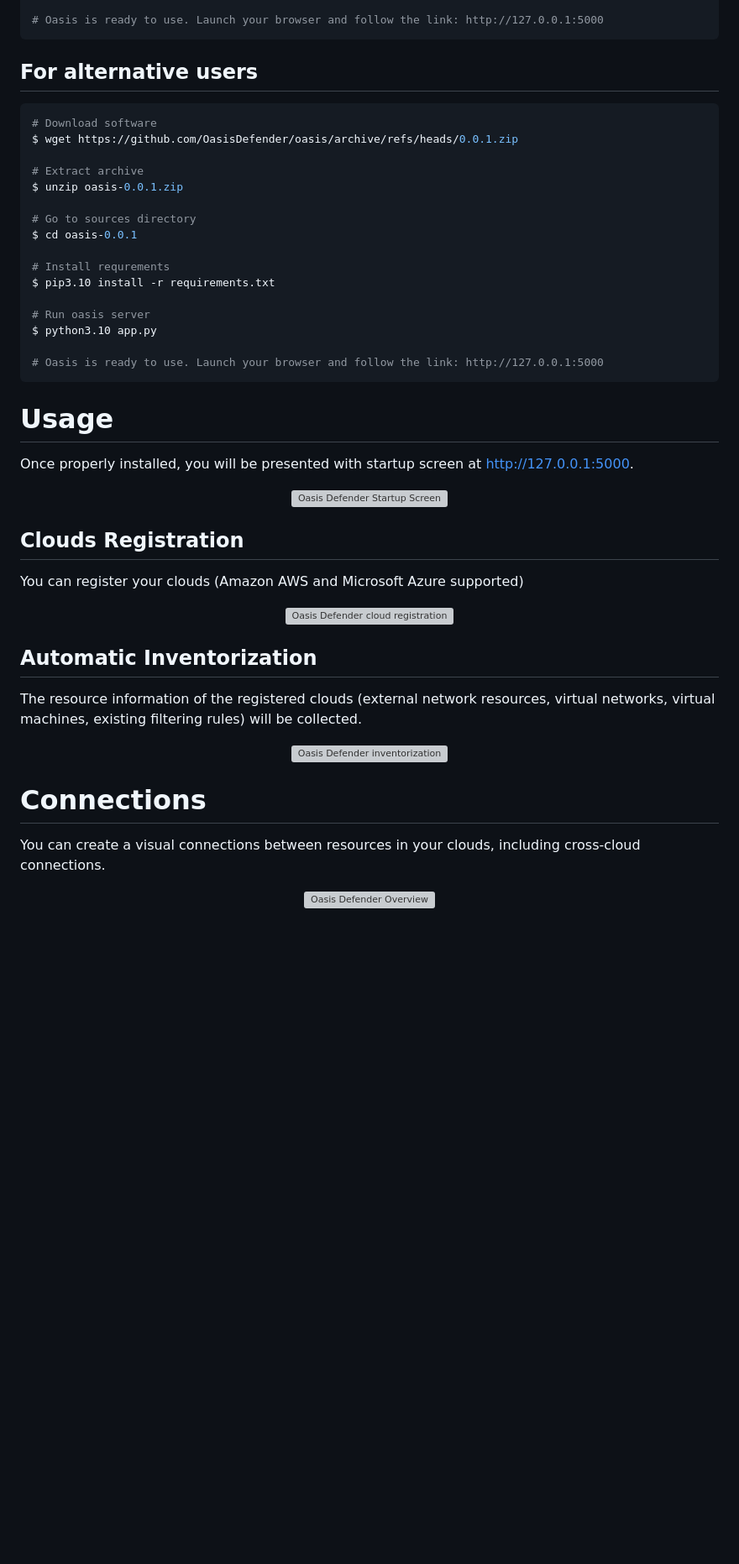
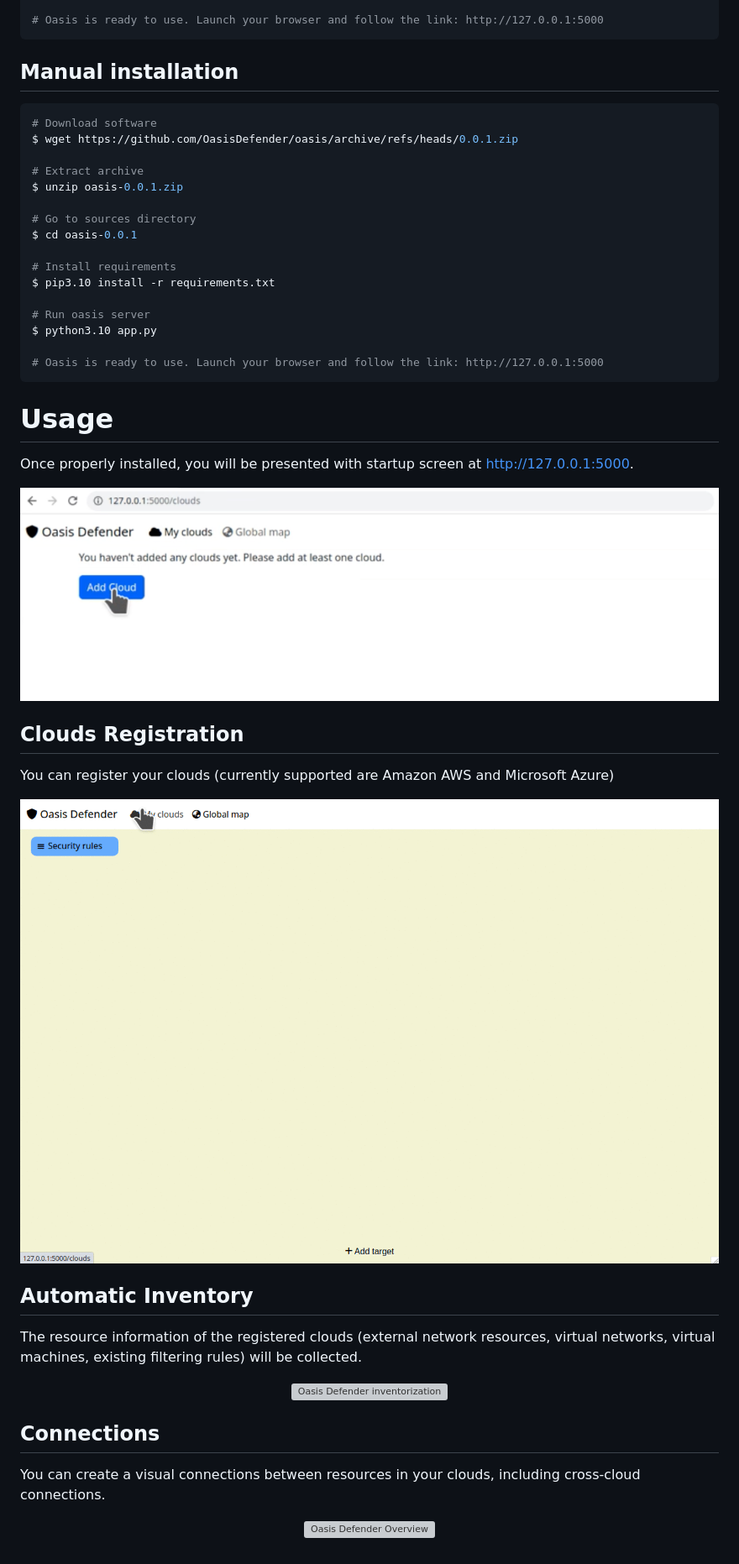
Before and after one commit to OasisDefender/oasis, a Markdown page: README.md, the part around the change printed below. Shown: that part at 84% size. GitHub-like rendering; pictures changed too: screenshots/cloud_reg.gif (added), screenshots/cloud_start.png (added); blank space fills up the shorter version; grey boxes are pictures that could not be loaded.

````diff
--- a/README.md
+++ b/README.md
@@ -26,7 +37,7 @@ $ chmod 0700 /home/$USER/.db
 # Oasis is ready to use. Launch your browser and follow the link: http://127.0.0.1:5000
 ```
 
-## For alternative users
+## Manual installation
 ``` bash
 # Download software
 $ wget https://github.com/OasisDefender/oasis/archive/refs/heads/0.0.1.zip
@@ -37,7 +48,7 @@ $ unzip oasis-0.0.1.zip
 # Go to sources directory
 $ cd oasis-0.0.1
 
-# Install requrements
+# Install requirements
 $ pip3.10 install -r requirements.txt
 
 # Run oasis server
@@ -52,19 +63,19 @@ $ python3.10 app.py
 Once properly installed, you will be presented with startup screen at http://127.0.0.1:5000.
 
 <p align="center">
-<img alt="Oasis Defender Startup Screen" src="screenshots/start.gif"/>
+<img alt="Oasis Defender Startup Screen" src="screenshots/cloud_start.png"/>
 </p>
 
 
 ## Clouds Registration
 
-You can register your clouds (Amazon AWS and Microsoft Azure supported)
+You can register your clouds (currently supported are Amazon AWS and Microsoft Azure)
 
 <p align="center">
-<img alt="Oasis Defender cloud registration" src="screenshots/cloud-reg.png"/>
+<img alt="Oasis Defender cloud registration" src="screenshots/cloud_reg.gif"/>
 </p>
 
-## Automatic Inventorization
+## Automatic Inventory
 
 The resource information of the registered clouds (external network resources, virtual networks, virtual machines, existing filtering rules) will be collected.
 
@@ -73,8 +84,7 @@ The resource information of the registered clouds (external network resources, v
 </p>
 
 
-
-# Connections
+## Connections
 
 You can create a visual connections between resources in your clouds, including cross-cloud connections.
 
````
Also changed, not shown: other parts of README.md (+18 -7 lines), 2 other files.
